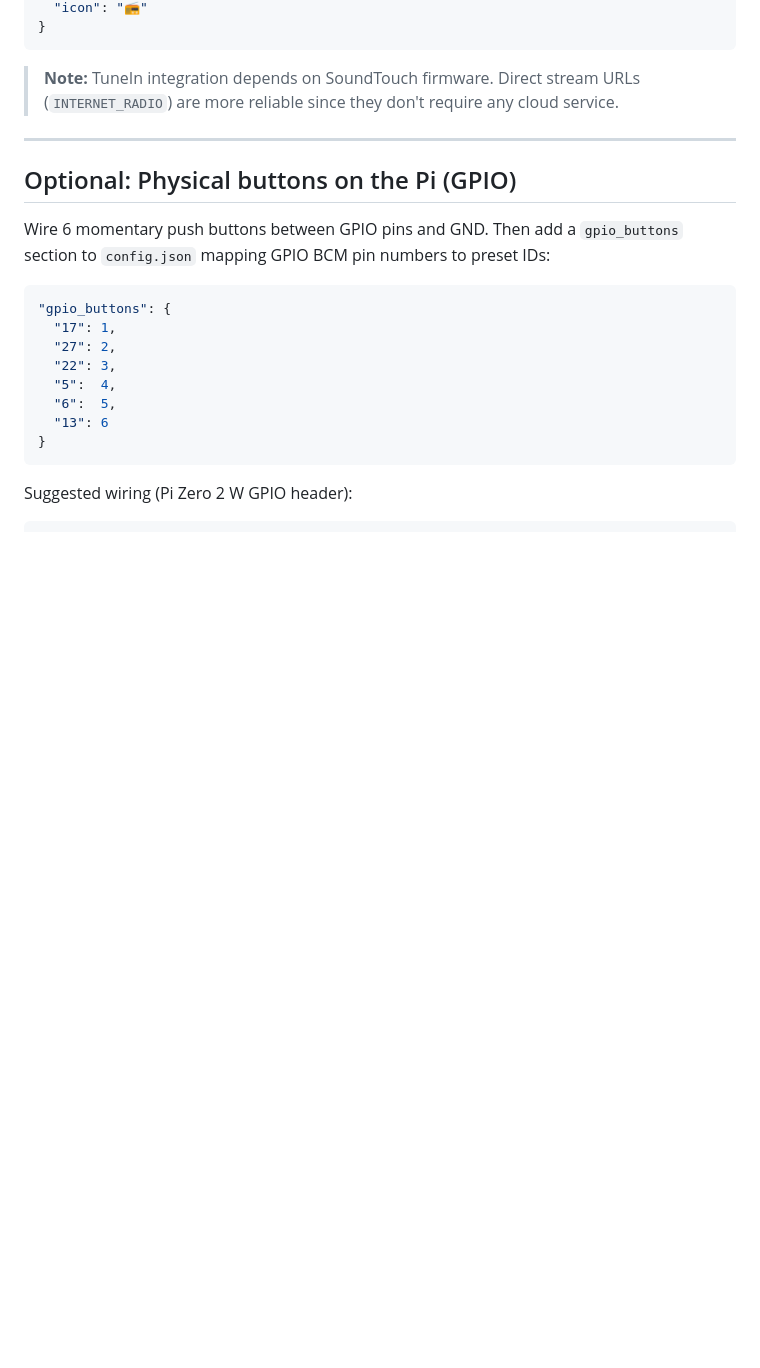
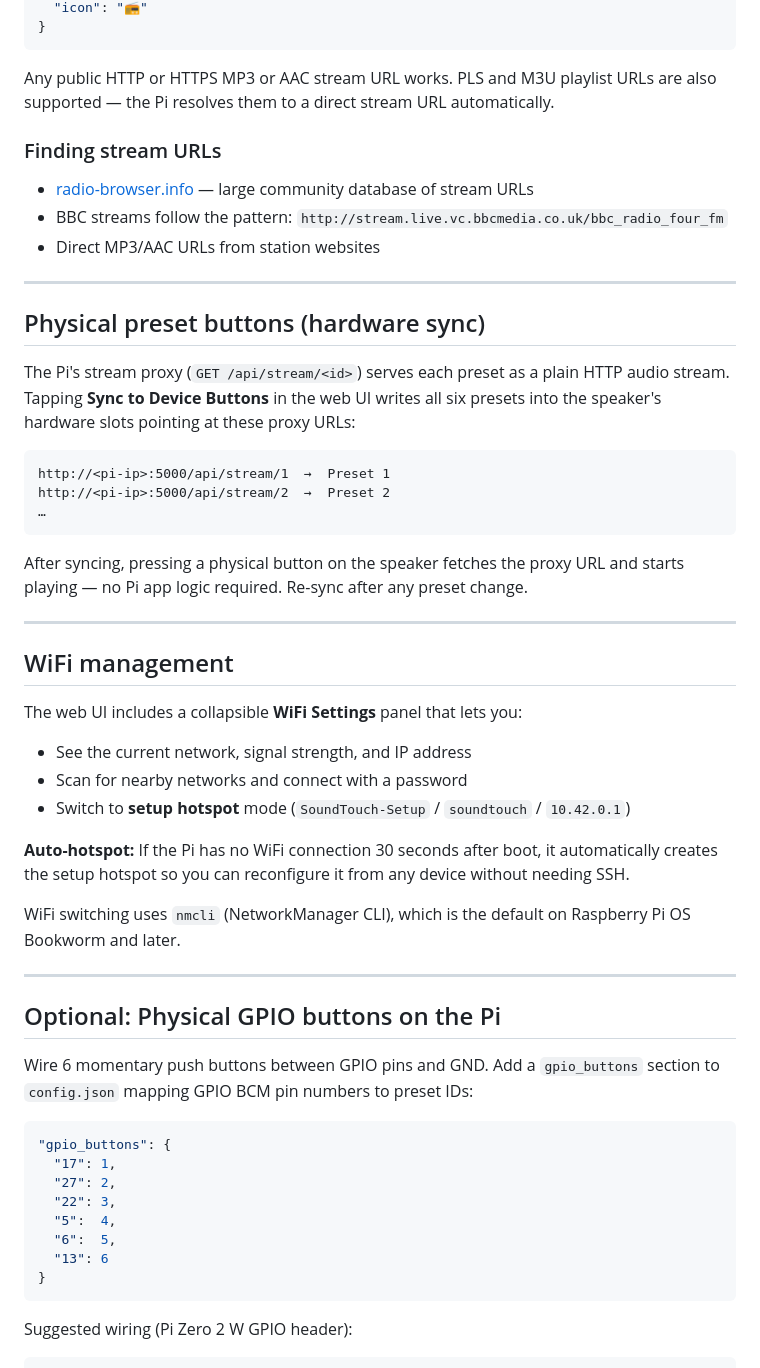
Before and after one commit to jeffevertse/SoundTouch-Pi, a Markdown page: README.md, the part around one of its changes. Drawn GitHub-style; blank space fills up the shorter version.

````diff
--- a/README.md
+++ b/README.md
@@ -136,15 +135,57 @@ Find the station on [tunein.com](https://tunein.com). The URL looks like:
 }
 ```
 
-> **Note:** TuneIn integration depends on SoundTouch firmware. Direct stream URLs
-> (`INTERNET_RADIO`) are more reliable since they don't require any cloud service.
+Any public HTTP or HTTPS MP3 or AAC stream URL works. PLS and M3U playlist URLs
+are also supported — the Pi resolves them to a direct stream URL automatically.
+
+### Finding stream URLs
+
+- [radio-browser.info](https://www.radio-browser.info) — large community
+  database of stream URLs
+- BBC streams follow the pattern:
+  `http://stream.live.vc.bbcmedia.co.uk/bbc_radio_four_fm`
+- Direct MP3/AAC URLs from station websites
 
 ---
 
-## Optional: Physical buttons on the Pi (GPIO)
+## Physical preset buttons (hardware sync)
 
-Wire 6 momentary push buttons between GPIO pins and GND. Then add a
-`gpio_buttons` section to `config.json` mapping GPIO BCM pin numbers to preset IDs:
+The Pi's stream proxy (`GET /api/stream/<id>`) serves each preset as a plain
+HTTP audio stream. Tapping **Sync to Device Buttons** in the web UI writes all
+six presets into the speaker's hardware slots pointing at these proxy URLs:
+
+```
+http://<pi-ip>:5000/api/stream/1  →  Preset 1
+http://<pi-ip>:5000/api/stream/2  →  Preset 2
+…
+```
+
+After syncing, pressing a physical button on the speaker fetches the proxy URL
+and starts playing — no Pi app logic required. Re-sync after any preset change.
+
+---
+
+## WiFi management
+
+The web UI includes a collapsible **WiFi Settings** panel that lets you:
+
+- See the current network, signal strength, and IP address
+- Scan for nearby networks and connect with a password
+- Switch to **setup hotspot** mode (`SoundTouch-Setup` / `soundtouch` / `10.42.0.1`)
+
+**Auto-hotspot:** If the Pi has no WiFi connection 30 seconds after boot, it
+automatically creates the setup hotspot so you can reconfigure it from any
+device without needing SSH.
+
+WiFi switching uses `nmcli` (NetworkManager CLI), which is the default on
+Raspberry Pi OS Bookworm and later.
+
+---
+
+## Optional: Physical GPIO buttons on the Pi
+
+Wire 6 momentary push buttons between GPIO pins and GND. Add a `gpio_buttons`
+section to `config.json` mapping GPIO BCM pin numbers to preset IDs:
 
 ```json
 "gpio_buttons": {
````
Also changed, not shown: other parts of README.md (+79 -46 lines).
